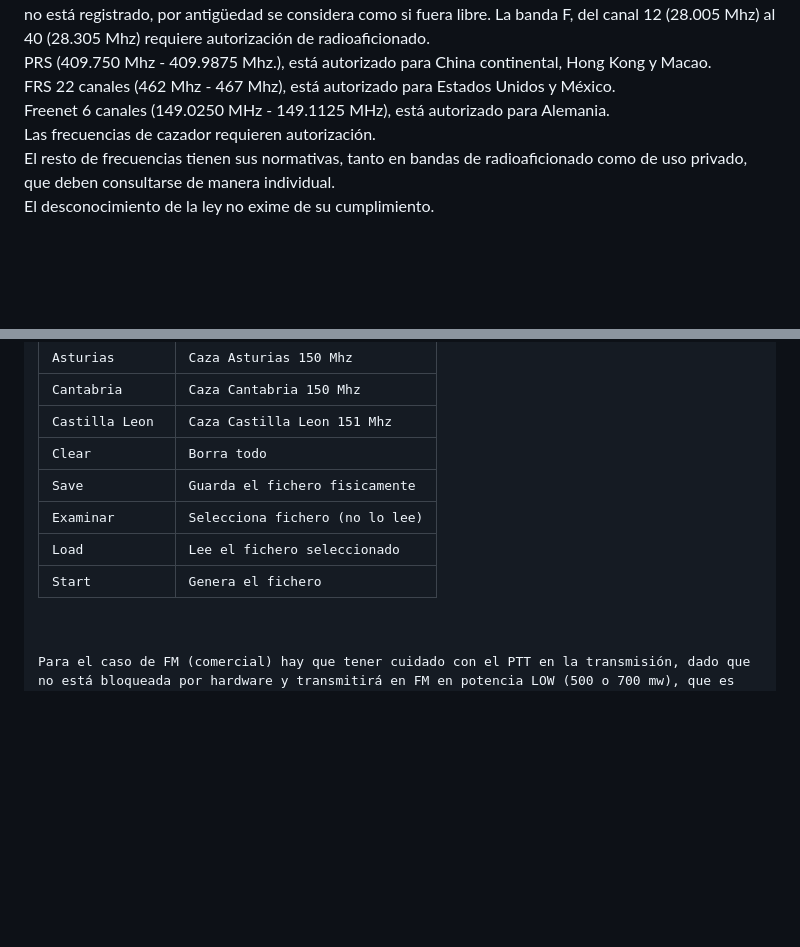
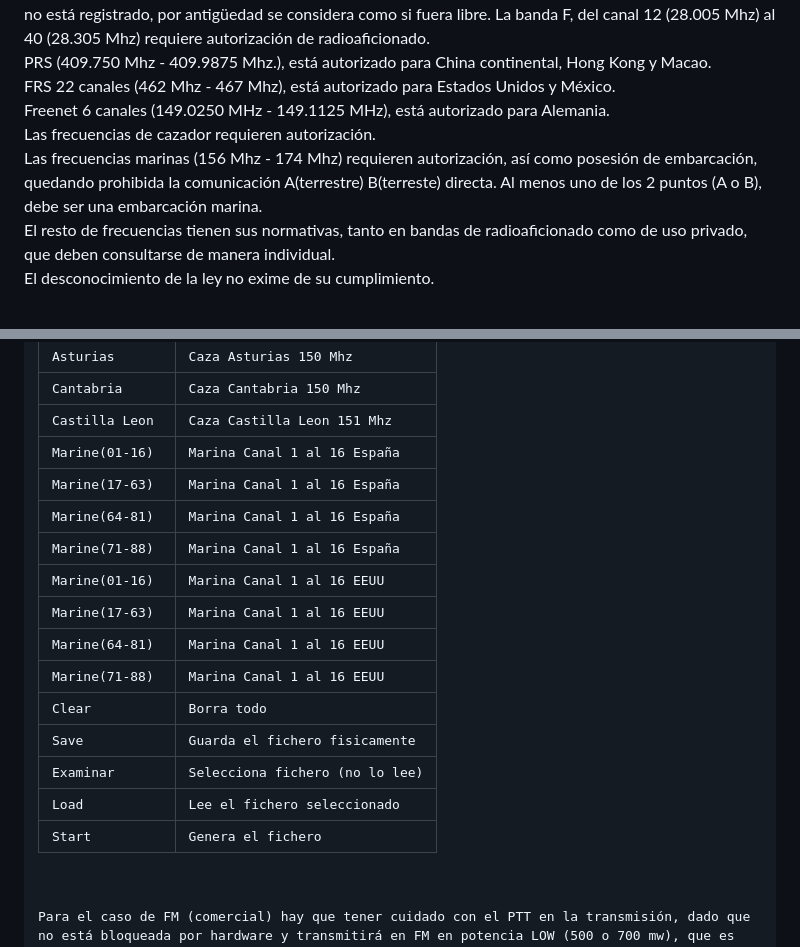
Before and after one commit to rpsubc8/hesenateHT66, a Markdown page: readmeSpanish.md, 2 parts joined by grey strips. Drawn GitHub-style; blank space fills up the shorter version.

Commit message:
regulations

```diff
--- a/readmeSpanish.md
+++ b/readmeSpanish.md
@@ -10,6 +10,7 @@ PRS (409.750 Mhz - 409.9875 Mhz.), está autorizado para China continental, Hong
 FRS 22 canales (462 Mhz - 467 Mhz), está autorizado para Estados Unidos y México.<br>
 Freenet 6 canales (149.0250 MHz - 149.1125 MHz), está autorizado para Alemania.<br>
 Las frecuencias de cazador requieren autorización.<br>
+Las frecuencias marinas (156 Mhz - 174 Mhz) requieren autorización, así como posesión de embarcación, quedando prohibida la comunicación A(terrestre) B(terreste) directa. Al menos uno de los 2 puntos (A o B), debe ser una embarcación marina.<br>
 El resto de frecuencias tienen sus normativas, tanto en bandas de radioaficionado como de uso privado, que deben consultarse de manera individual.<br>
 El desconocimiento de la ley no exime de su cumplimiento.<br>
 <br><br>
@@ -132,11 +133,19 @@ Las opciones son:<br><br>
 | Asturias       | Caza Asturias 150 Mhz          |
 | Cantabria      | Caza Cantabria 150 Mhz         |
 | Castilla Leon  | Caza Castilla Leon 151 Mhz     |
-| Clear         | Borra todo                      |
-| Save          | Guarda el fichero fisicamente   |
-| Examinar      | Selecciona fichero (no lo lee)  |
-| Load          | Lee el fichero seleccionado     |
-| Start         | Genera el fichero               |
+| Marine(01-16)  | Marina Canal 1 al 16 España    |
+| Marine(17-63)  | Marina Canal 1 al 16 España    |
+| Marine(64-81)  | Marina Canal 1 al 16 España    |
+| Marine(71-88)  | Marina Canal 1 al 16 España    |
+| Marine(01-16)  | Marina Canal 1 al 16 EEUU      |
+| Marine(17-63)  | Marina Canal 1 al 16 EEUU      |
+| Marine(64-81)  | Marina Canal 1 al 16 EEUU      |
+| Marine(71-88)  | Marina Canal 1 al 16 EEUU      |
+| Clear          | Borra todo                     |
+| Save           | Guarda el fichero fisicamente  |
+| Examinar       | Selecciona fichero (no lo lee) |
+| Load           | Lee el fichero seleccionado    |
+| Start          | Genera el fichero              |
 
 
 <br>
```
